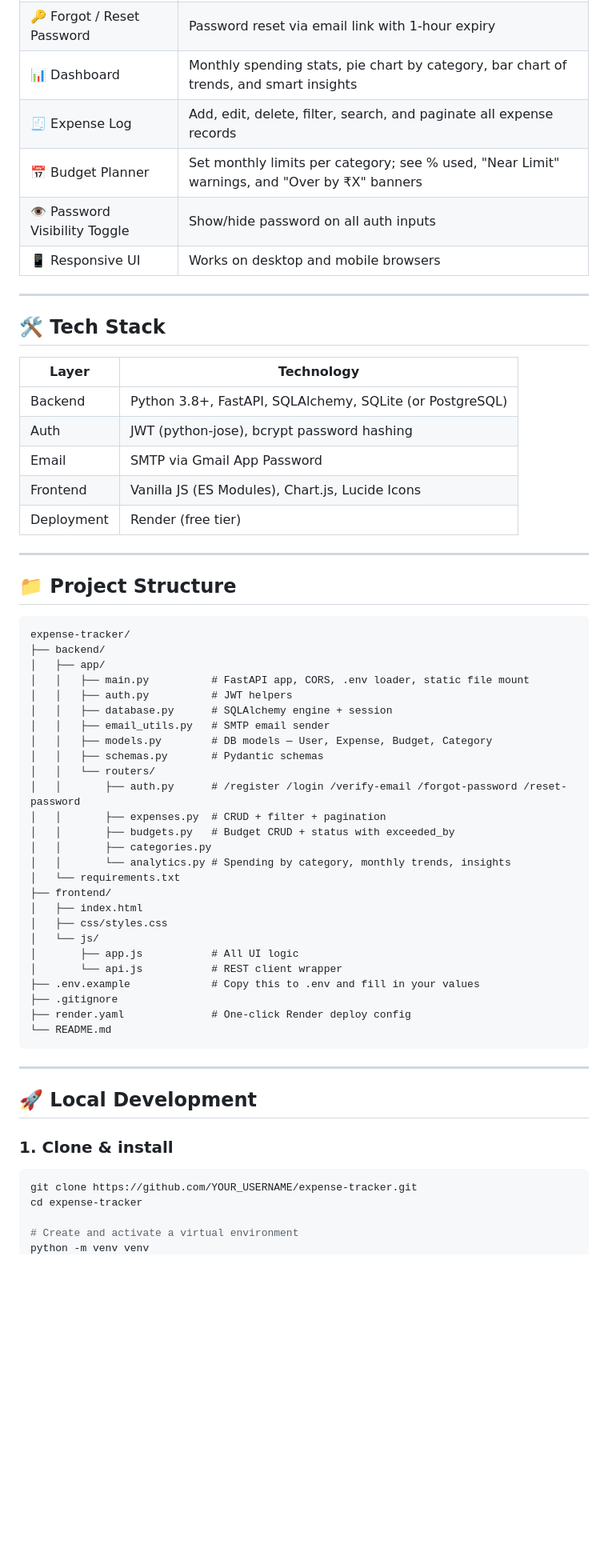
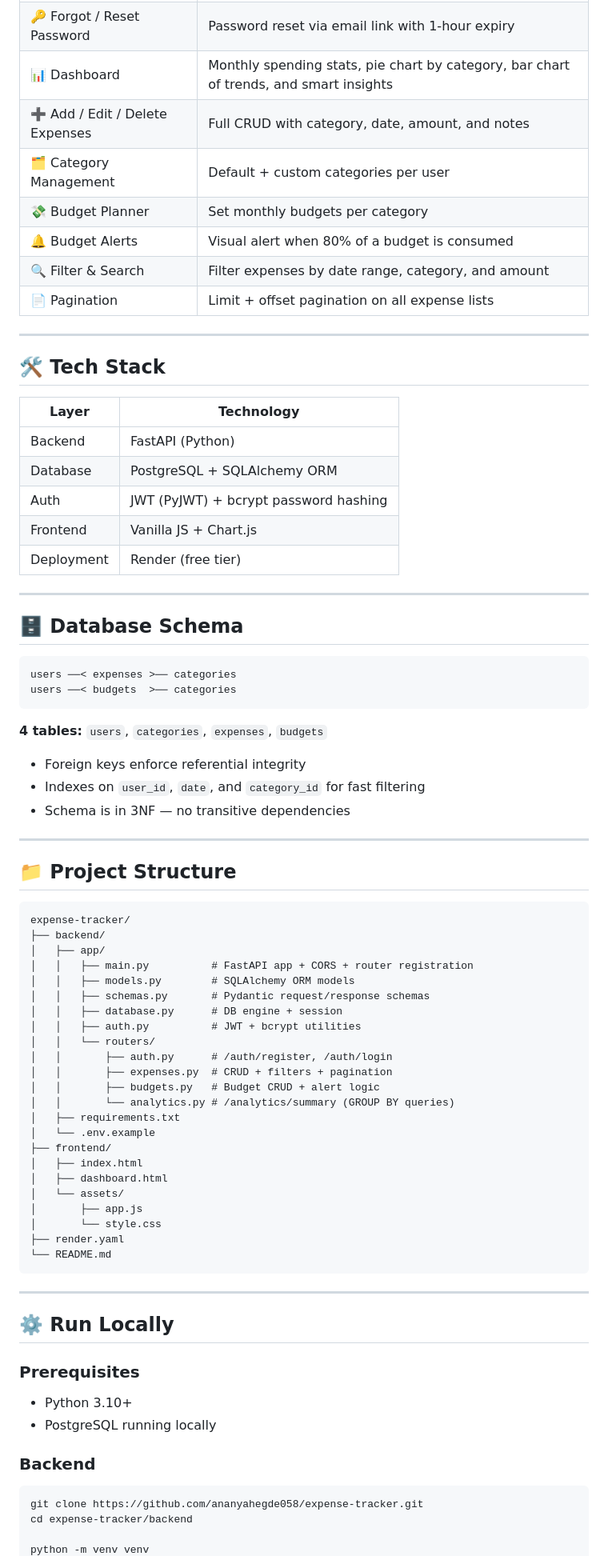
Before and after one commit to ananyahegde058/expense-tracker, a Markdown page: README.md, the part around one of its changes. Shown at 80% size. Drawn GitHub-style; blank space fills up the shorter version.

Commit message:
README.md file was updated

````diff
--- a/README.md
+++ b/README.md
@@ -11,22 +17,38 @@ A full-stack personal finance app built with **FastAPI** + **Vanilla JS**. Track
 | 🔐 Auth & Email Verification | Register with email verification. Login is blocked until your email is confirmed |
 | 🔑 Forgot / Reset Password | Password reset via email link with 1-hour expiry |
 | 📊 Dashboard | Monthly spending stats, pie chart by category, bar chart of trends, and smart insights |
-| 🧾 Expense Log | Add, edit, delete, filter, search, and paginate all expense records |
-| 📅 Budget Planner | Set monthly limits per category; see % used, "Near Limit" warnings, and "Over by ₹X" banners |
-| 👁 Password Visibility Toggle | Show/hide password on all auth inputs |
-| 📱 Responsive UI | Works on desktop and mobile browsers |
+| ➕ Add / Edit / Delete Expenses | Full CRUD with category, date, amount, and notes |
+| 🗂️ Category Management | Default + custom categories per user |
+| 💸 Budget Planner | Set monthly budgets per category |
+| 🔔 Budget Alerts | Visual alert when 80% of a budget is consumed |
+| 🔍 Filter & Search | Filter expenses by date range, category, and amount |
+| 📄 Pagination | Limit + offset pagination on all expense lists |
 
 ---
 
-## 🛠 Tech Stack
+## 🛠️ Tech Stack
 
 | Layer | Technology |
 |---|---|
-| Backend | Python 3.8+, FastAPI, SQLAlchemy, SQLite (or PostgreSQL) |
-| Auth | JWT (python-jose), bcrypt password hashing |
-| Email | SMTP via Gmail App Password |
-| Frontend | Vanilla JS (ES Modules), Chart.js, Lucide Icons |
+| Backend | FastAPI (Python) |
+| Database | PostgreSQL + SQLAlchemy ORM |
+| Auth | JWT (PyJWT) + bcrypt password hashing |
+| Frontend | Vanilla JS + Chart.js |
 | Deployment | Render (free tier) |
+
+---
+
+## 🗄️ Database Schema
+
+```
+users ──< expenses >── categories
+users ──< budgets  >── categories
+```
+
+**4 tables:** `users`, `categories`, `expenses`, `budgets`
+- Foreign keys enforce referential integrity
+- Indexes on `user_id`, `date`, and `category_id` for fast filtering
+- Schema is in 3NF — no transitive dependencies
 
 ---
 
@@ -36,40 +58,40 @@ A full-stack personal finance app built with **FastAPI** + **Vanilla JS**. Track
 expense-tracker/
 ├── backend/
 │   ├── app/
-│   │   ├── main.py          # FastAPI app, CORS, .env loader, static file mount
-│   │   ├── auth.py          # JWT helpers
-│   │   ├── database.py      # SQLAlchemy engine + session
-│   │   ├── email_utils.py   # SMTP email sender
-│   │   ├── models.py        # DB models — User, Expense, Budget, Category
-│   │   ├── schemas.py       # Pydantic schemas
+│   │   ├── main.py          # FastAPI app + CORS + router registration
+│   │   ├── models.py        # SQLAlchemy ORM models
+│   │   ├── schemas.py       # Pydantic request/response schemas
+│   │   ├── database.py      # DB engine + session
+│   │   ├── auth.py          # JWT + bcrypt utilities
 │   │   └── routers/
-│   │       ├── auth.py      # /register /login /verify-email /forgot-password /reset-password
-│   │       ├── expenses.py  # CRUD + filter + pagination
-│   │       ├── budgets.py   # Budget CRUD + status with exceeded_by
-│   │       ├── categories.py
-│   │       └── analytics.py # Spending by category, monthly trends, insights
-│   └── requirements.txt
+│   │       ├── auth.py      # /auth/register, /auth/login
+│   │       ├── expenses.py  # CRUD + filters + pagination
+│   │       ├── budgets.py   # Budget CRUD + alert logic
+│   │       └── analytics.py # /analytics/summary (GROUP BY queries)
+│   ├── requirements.txt
+│   └── .env.example
 ├── frontend/
 │   ├── index.html
-│   ├── css/styles.css
-│   └── js/
-│       ├── app.js           # All UI logic
-│       └── api.js           # REST client wrapper
-├── .env.example             # Copy this to .env and fill in your values
-├── .gitignore
-├── render.yaml              # One-click Render deploy config
+│   ├── dashboard.html
+│   └── assets/
+│       ├── app.js
+│       └── style.css
+├── render.yaml
 └── README.md
 ```
 
 ---
 
-## 🚀 Local Development
+## ⚙️ Run Locally
 
-### 1. Clone & install
+### Prerequisites
+- Python 3.10+
+- PostgreSQL running locally
+
+### Backend
 
 ```bash
-git clone https://github.com/YOUR_USERNAME/expense-tracker.git
-cd expense-tracker
+git clone https://github.com/ananyahegde058/expense-tracker.git
+cd expense-tracker/backend
 
-# Create and activate a virtual environment
 python -m venv venv
````
Also changed, not shown: other parts of README.md (+49 -106 lines).
